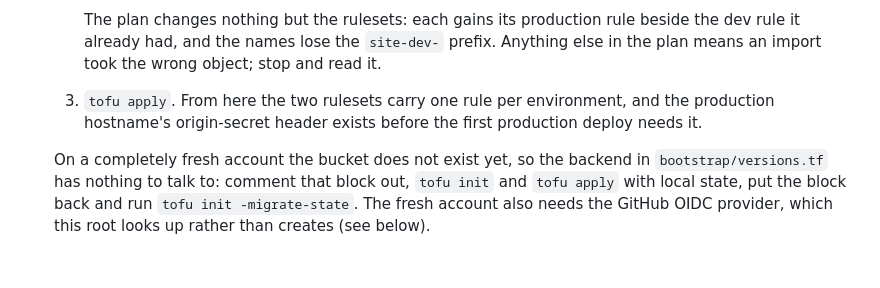
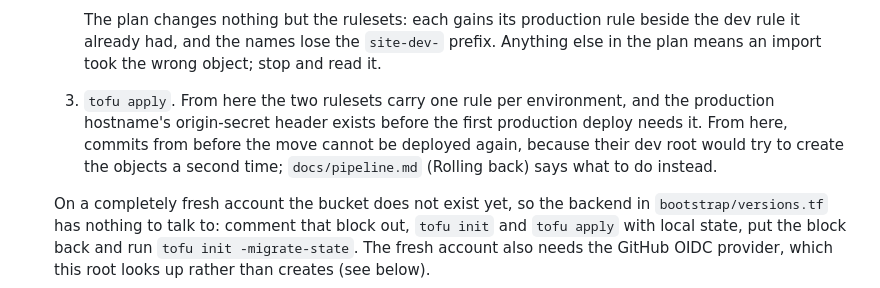
Before and after one commit to CraigDevJohnson/the-lobby, a Markdown page: infra/README.md, the part around the change. Drawn GitHub-style; blank space fills up the shorter version.

Commit message:
Say that commits before the Cloudflare move cannot be redeployed
Once bootstrap owns the zone-wide Cloudflare objects, a Deploy run of an
older commit declares them again in the dev root and Cloudflare refuses
the second ruleset per phase and the second One-time PIN provider. The
rollback section now says so, what such a run leaves behind, and that a
revert on main is the way back; the README's migration step points there.

Co-Authored-By: Claude Fable 5.1 <noreply@anthropic.com>
Claude-Session: https://claude.ai/code/session_01ViHUkG41LSEWRVHohwq5Q4

````diff
--- a/infra/README.md
+++ b/infra/README.md
@@ -84,7 +84,7 @@ Answer `yes` when asked to copy the state. A `tofu plan` straight after should s
       ```
 
       The plan changes nothing but the rulesets: each gains its production rule beside the dev rule it already had, and the names lose the `site-dev-` prefix. Anything else in the plan means an import took the wrong object; stop and read it.
-   3. `tofu apply`. From here the two rulesets carry one rule per environment, and the production hostname's origin-secret header exists before the first production deploy needs it.
+   3. `tofu apply`. From here the two rulesets carry one rule per environment, and the production hostname's origin-secret header exists before the first production deploy needs it. From here, commits from before the move cannot be deployed again, because their dev root would try to create the objects a second time; `docs/pipeline.md` (Rolling back) says what to do instead.
 
    On a completely fresh account the bucket does not exist yet, so the backend in `bootstrap/versions.tf` has nothing to talk to: comment that block out, `tofu init` and `tofu apply` with local state, put the block back and run `tofu init -migrate-state`. The fresh account also needs the GitHub OIDC provider, which this root looks up rather than creates (see below).
 
````
Also changed, not shown: docs/pipeline.md (+2 -0 lines).
